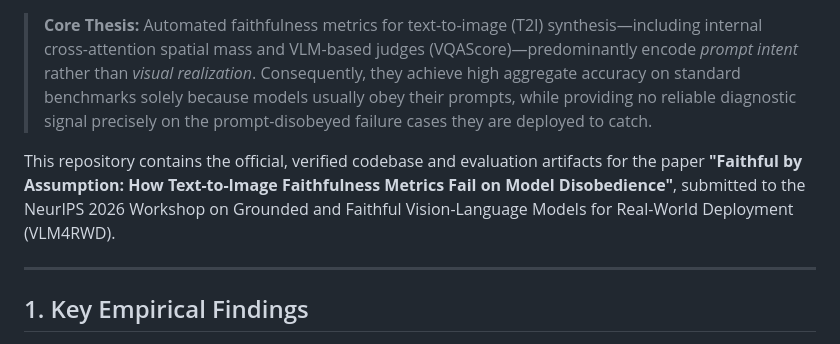
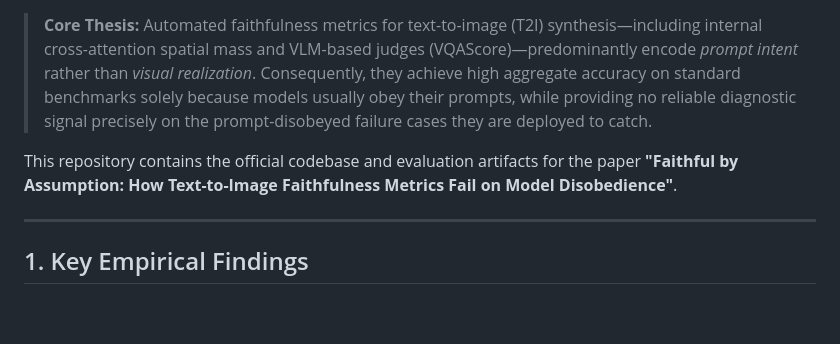
Before and after one commit to malkarichayan1/chain-of-image-generation, a Markdown page: README.md, the part around one of its changes. Drawn GitHub-style; blank space fills up the shorter version.

Commit message:
chore: remove venue tag and workshop text from README

```diff
--- a/README.md
+++ b/README.md
@@ -7,7 +6,7 @@
 
 > **Core Thesis:** Automated faithfulness metrics for text-to-image (T2I) synthesis—including internal cross-attention spatial mass and VLM-based judges (VQAScore)—predominantly encode *prompt intent* rather than *visual realization*. Consequently, they achieve high aggregate accuracy on standard benchmarks solely because models usually obey their prompts, while providing no reliable diagnostic signal precisely on the prompt-disobeyed failure cases they are deployed to catch.
 
-This repository contains the official, verified codebase and evaluation artifacts for the paper **"Faithful by Assumption: How Text-to-Image Faithfulness Metrics Fail on Model Disobedience"**, submitted to the NeurIPS 2026 Workshop on Grounded and Faithful Vision-Language Models for Real-World Deployment (VLM4RWD).
+This repository contains the official codebase and evaluation artifacts for the paper **"Faithful by Assumption: How Text-to-Image Faithfulness Metrics Fail on Model Disobedience"**.
 
 ---
 
```
Also changed, not shown: other parts of README.md (+0 -1 lines).
